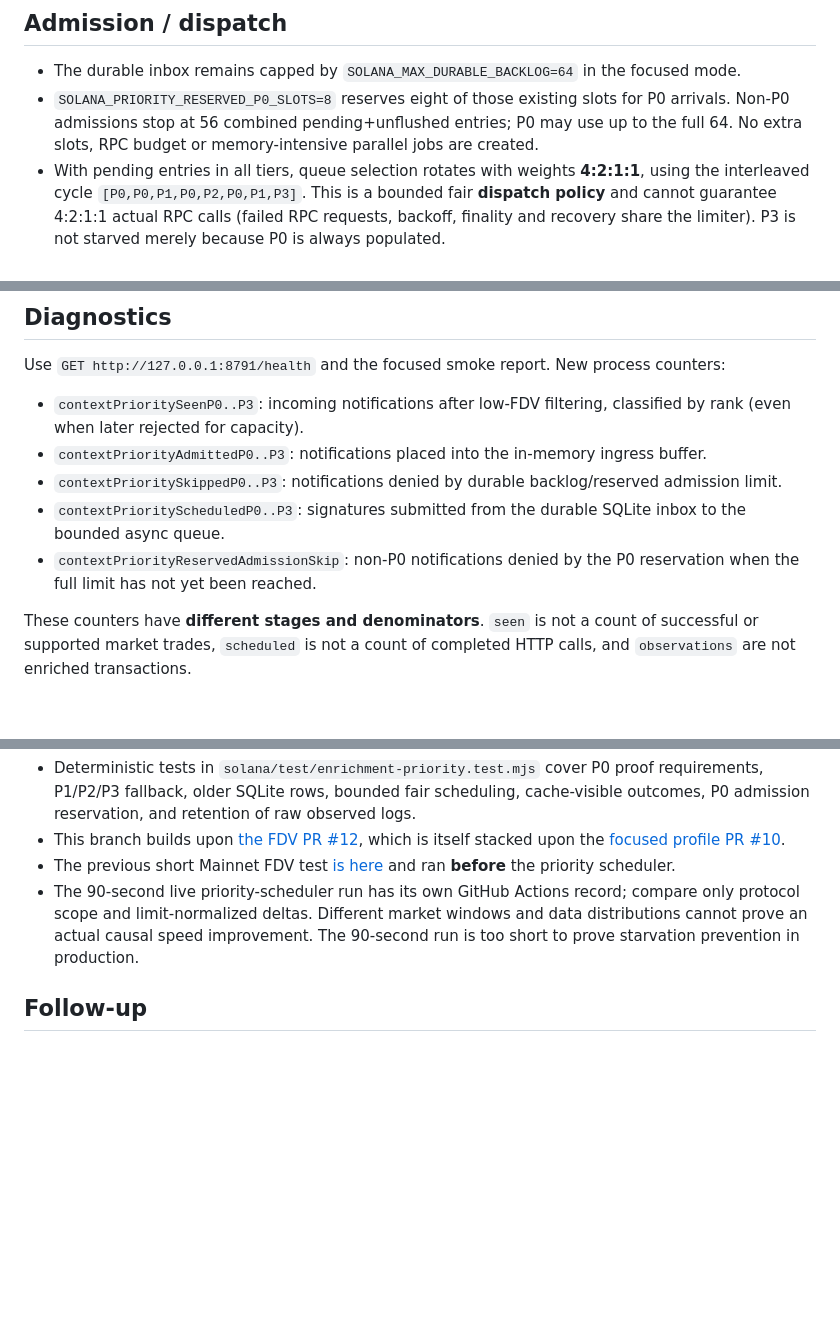
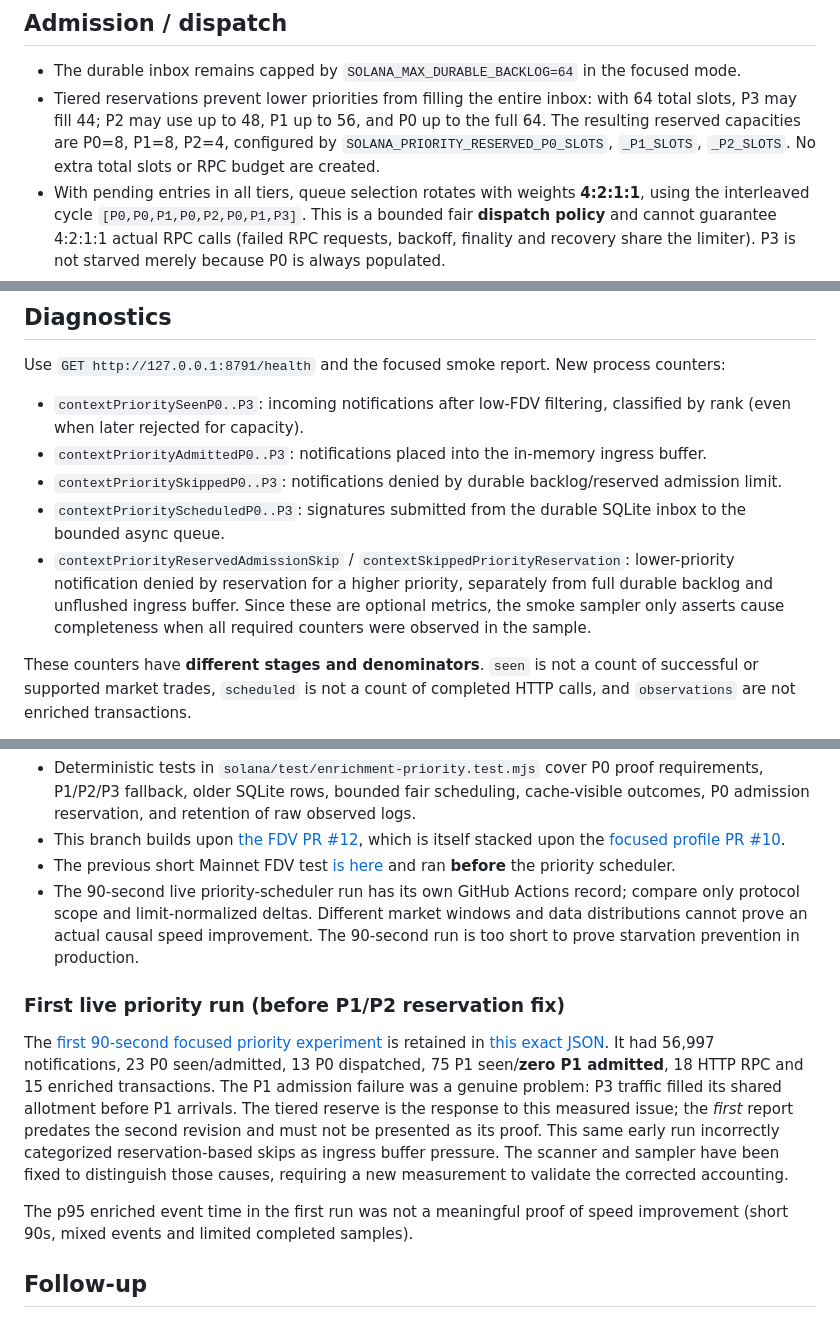
Before and after one commit to urbanz95/memecoin-radar-mvp, a Markdown page: solana/docs/PRIORITY-SCHEDULER.md, 3 parts joined by grey strips. GitHub-like rendering; blank space fills up the shorter version.

Commit message:
Document measured P1 starvation and new multi-tier reserved admissions

```diff
--- a/solana/docs/PRIORITY-SCHEDULER.md
+++ b/solana/docs/PRIORITY-SCHEDULER.md
@@ -18,7 +18,7 @@ The **FDV filter runs first**. When a Pump.fun event has sufficiently supported
 ## Admission / dispatch
 
 - The durable inbox remains capped by `SOLANA_MAX_DURABLE_BACKLOG=64` in the focused mode.
-- `SOLANA_PRIORITY_RESERVED_P0_SLOTS=8` reserves eight of those existing slots for P0 arrivals. Non-P0 admissions stop at 56 combined pending+unflushed entries; P0 may use up to the full 64. No extra slots, RPC budget or memory-intensive parallel jobs are created.
+- Tiered reservations prevent lower priorities from filling the entire inbox: with 64 total slots, P3 may fill 44; P2 may use up to 48, P1 up to 56, and P0 up to the full 64. The resulting reserved capacities are P0=8, P1=8, P2=4, configured by `SOLANA_PRIORITY_RESERVED_P0_SLOTS`, `_P1_SLOTS`, `_P2_SLOTS`. No extra total slots or RPC budget are created.
 - With pending entries in all tiers, queue selection rotates with weights **4:2:1:1**, using the interleaved cycle `[P0,P0,P1,P0,P2,P0,P1,P3]`. This is a bounded fair **dispatch policy** and cannot guarantee 4:2:1:1 actual RPC calls (failed RPC requests, backoff, finality and recovery share the limiter). P3 is not starved merely because P0 is always populated.
 - All admitted signatures remain stored in the same SQLite `inbox` table. The priority is encoded in its existing JSON payload. No database schema migration; old entries naturally fall into P3. The old FIFO `Store.pending()` is unchanged and used when the feature flag is disabled.
 - `Store.pendingByPriority()` selects bounded queries from durable SQLite inbox; asynchronous work still uses the existing bounded queue, retry logic, reconciliation and global request limiter. SQLite durability does not imply that requests never fail or that the market event stream is exhaustive.
@@ -33,7 +33,7 @@ Use `GET http://127.0.0.1:8791/health` and the focused smoke report. New process
 - `contextPriorityAdmittedP0..P3`: notifications placed into the in-memory ingress buffer.
 - `contextPrioritySkippedP0..P3`: notifications denied by durable backlog/reserved admission limit.
 - `contextPriorityScheduledP0..P3`: signatures submitted from the durable SQLite inbox to the bounded async queue.
-- `contextPriorityReservedAdmissionSkip`: non-P0 notifications denied by the P0 reservation when the full limit has not yet been reached.
+- `contextPriorityReservedAdmissionSkip` / `contextSkippedPriorityReservation`: lower-priority notification denied by reservation for a higher priority, separately from full durable backlog and unflushed ingress buffer. Since these are optional metrics, the smoke sampler only asserts cause completeness when all required counters were observed in the sample.
 
 These counters have **different stages and denominators**. `seen` is not a count of successful or supported market trades, `scheduled` is not a count of completed HTTP calls, and `observations` are not enriched transactions.
 
@@ -69,6 +69,12 @@ No keys, trades, paid RPC, Codex credits, merge or deployment.
 - The previous short Mainnet FDV test [is here](../reports/fdv-filter-5k-mainnet-90s-20261105.json) and ran **before** the priority scheduler.
 - The 90-second live priority-scheduler run has its own GitHub Actions record; compare only protocol scope and limit-normalized deltas. Different market windows and data distributions cannot prove an actual causal speed improvement. The 90-second run is too short to prove starvation prevention in production.
 
+### First live priority run (before P1/P2 reservation fix)
+
+The [first 90-second focused priority experiment](https://github.com/urbanz95/memecoin-radar-mvp/actions/runs/42122178889) is retained in [this exact JSON](../reports/p0-p3-mainnet-90s-20261105.json). It had 56,997 notifications, 23 P0 seen/admitted, 13 P0 dispatched, 75 P1 seen/**zero P1 admitted**, 18 HTTP RPC and 15 enriched transactions. The P1 admission failure was a genuine problem: P3 traffic filled its shared allotment before P1 arrivals. The tiered reserve is the response to this measured issue; the *first* report predates the second revision and must not be presented as its proof. This same early run incorrectly categorized reservation-based skips as ingress buffer pressure. The scanner and sampler have been fixed to distinguish those causes, requiring a new measurement to validate the corrected accounting.
+
+The p95 enriched event time in the first run was not a meaningful proof of speed improvement (short 90s, mixed events and limited completed samples).
+
 ## Follow-up
 
 Next small piece: safely measure **time to first complete event by priority**, and separate live RPC from finality/recovery budgets. Prioritize not losing critical creation/migration facts when the 64-row backlog is at maximum; the present reservation reduces pressure but does not eliminate the possibility of missing HTTP context when completely full.
```
